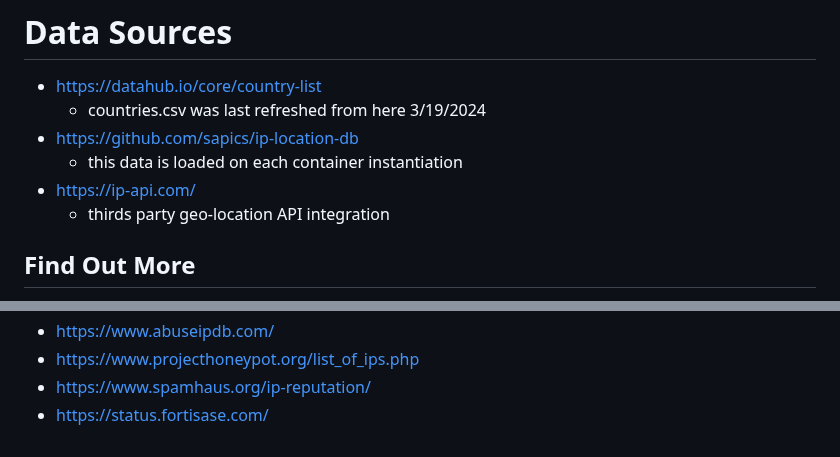
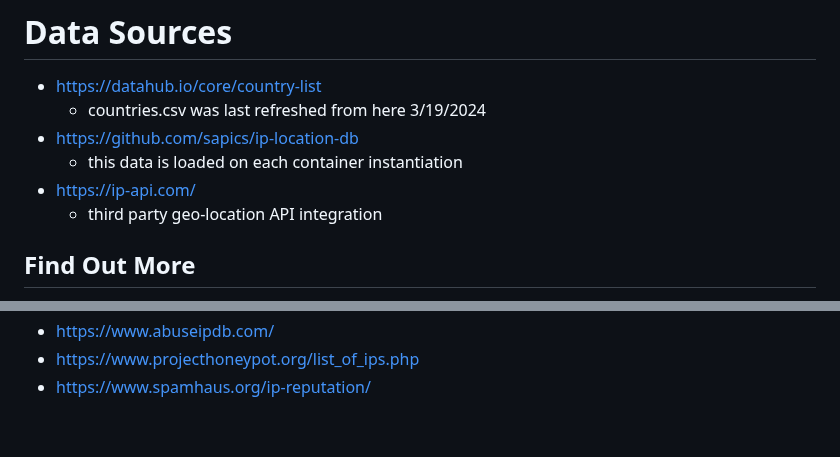
Before and after one commit to doritoes/iploc8.com, a Markdown page: README.md, 2 parts joined by grey strips. Rendered like a GitHub page.

```diff
--- a/README.md
+++ b/README.md
@@ -88,7 +86,7 @@ This is meant to be a step-by-step Lab exercise that you can follow along to.
 - https://github.com/sapics/ip-location-db
   - this data is loaded on each container instantiation
 - https://ip-api.com/
-  - thirds party geo-location API integration
+  - third party geo-location API integration
 
 ## Find Out More
 - https://iptoasn.com/
@@ -114,4 +112,3 @@ This is meant to be a step-by-step Lab exercise that you can follow along to.
 - https://www.abuseipdb.com/
 - https://www.projecthoneypot.org/list_of_ips.php
 - https://www.spamhaus.org/ip-reputation/
-- https://status.fortisase.com/
```
Also changed, not shown: other parts of README.md (+2 -4 lines).
